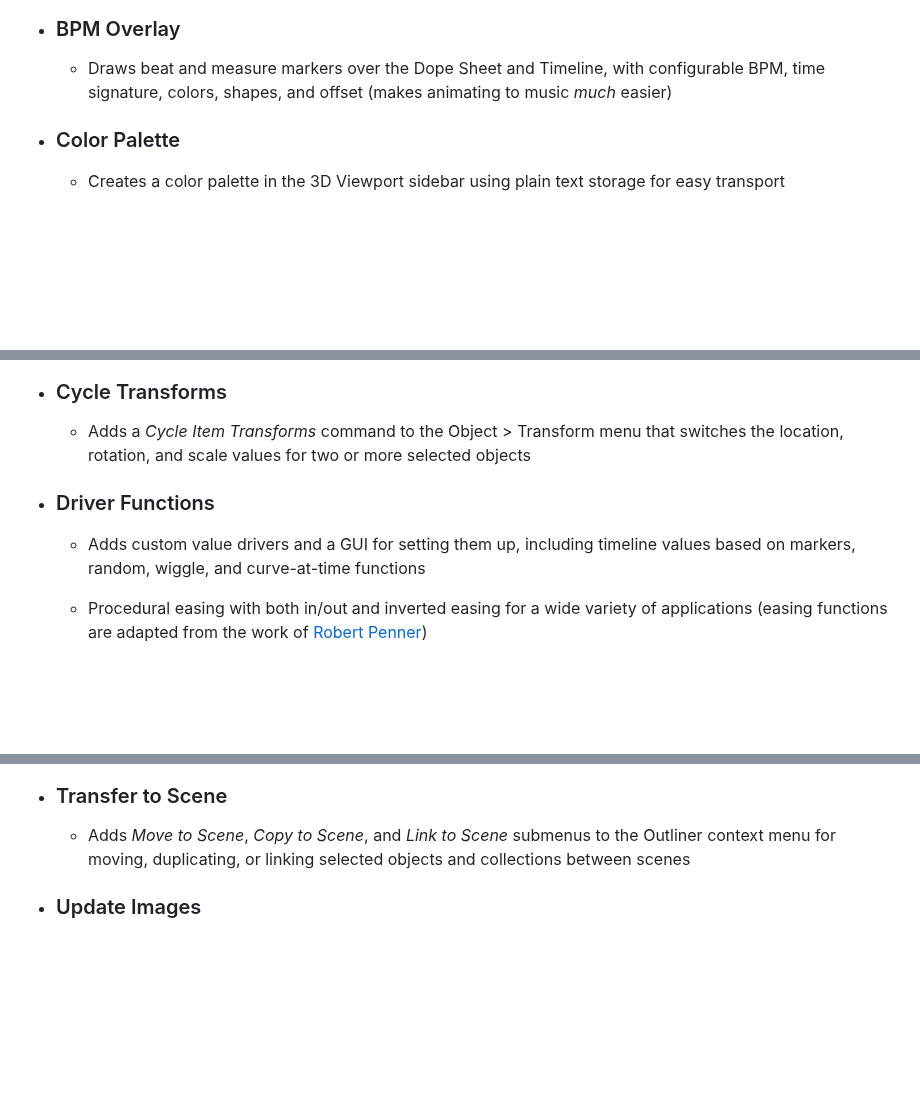
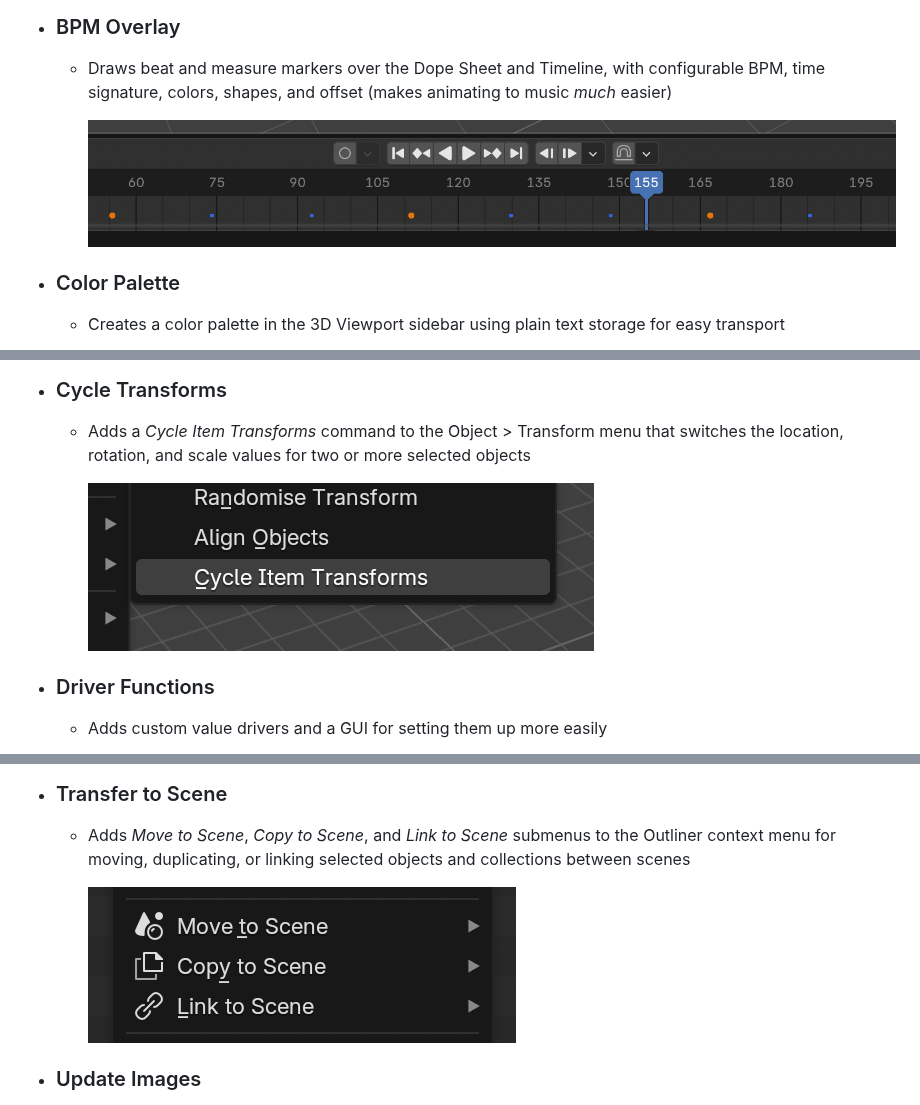
Before and after one commit to jeinselen/Blender-ProductionKit, a Markdown page: README.md, 3 parts joined by grey strips. Rendered like a GitHub page; pictures changed too: images/Screenshot-BPM.png (added), images/Screenshot-CycleTransform.png (added), images/Screenshot-TransferToScene.png (added); blank space fills up the shorter version.

```diff
--- a/README.md
+++ b/README.md
@@ -14,6 +14,8 @@
 
   - Draws beat and measure markers over the Dope Sheet and Timeline, with configurable BPM, time signature, colors, shapes, and offset (makes animating to music _much_ easier)
 
+    ![Screenshot-BPM](images/Screenshot-BPM.png)
+
 - ### Color Palette
 
   - Creates a color palette in the 3D Viewport sidebar using plain text storage for easy transport
@@ -24,8 +26,9 @@
 
   - Adds a *Cycle Item Transforms* command to the Object > Transform menu that switches the location, rotation, and scale values for two or more selected objects
 
+    ![Screenshot-CycleTransform](images/Screenshot-CycleTransform.png)
+
 - ### Driver Functions
 
-  - Adds custom value drivers and a GUI for setting them up, including timeline values based on markers, random, wiggle, and curve-at-time functions
-  - Procedural easing with both in/out and inverted easing for a wide variety of applications (easing functions are adapted from the work of [Robert Penner](https://easings.net/))
+  - Adds custom value drivers and a GUI for setting them up more easily
 
@@ -41,6 +80,8 @@
 
   - Adds *Move to Scene*, *Copy to Scene*, and *Link to Scene* submenus to the Outliner context menu for moving, duplicating, or linking selected objects and collections between scenes
 
+    ![Screenshot-TransferToScene](images/Screenshot-TransferToScene.png)
+
 - ### Update Images
 
   - Update all images from the node editor sidebar, automatically change settings based on file name patterns, and change file sources with text based find and replace
```
Also changed, not shown: other parts of README.md (+38 -2 lines), images/Screenshot-DriverFunctions.png (added), 3 other files.
